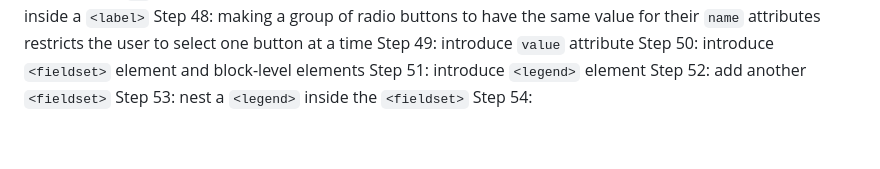
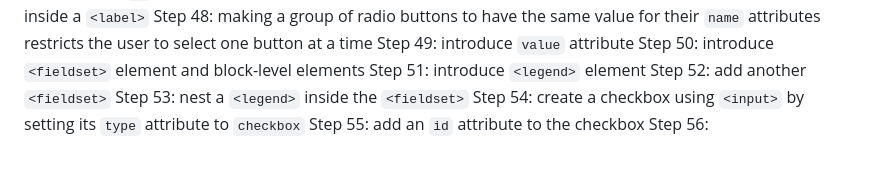
Before and after one commit to antonyTheRiskTaker/freecodecamp-projects, a Markdown page: cat_photo_app/cat_photo_app_summary.md, the part around the change. Drawn GitHub-style.

Commit message:
take notes for steps 54 and 55

```diff
--- a/cat_photo_app/cat_photo_app_summary.md
+++ b/cat_photo_app/cat_photo_app_summary.md
@@ -61,4 +61,7 @@ Step 50: introduce `<fieldset>` element and block-level elements
 Step 51: introduce `<legend>` element
 Step 52: add another `<fieldset>`
 Step 53: nest a `<legend>` inside the `<fieldset>`
-Step 54:
+Step 54: create a checkbox using `<input>` by setting its `type` attribute to
+         `checkbox`
+Step 55: add an `id` attribute to the checkbox
+Step 56:
```
